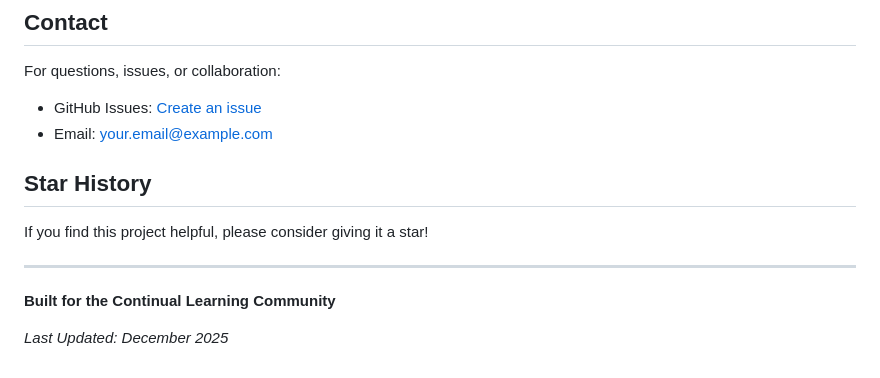
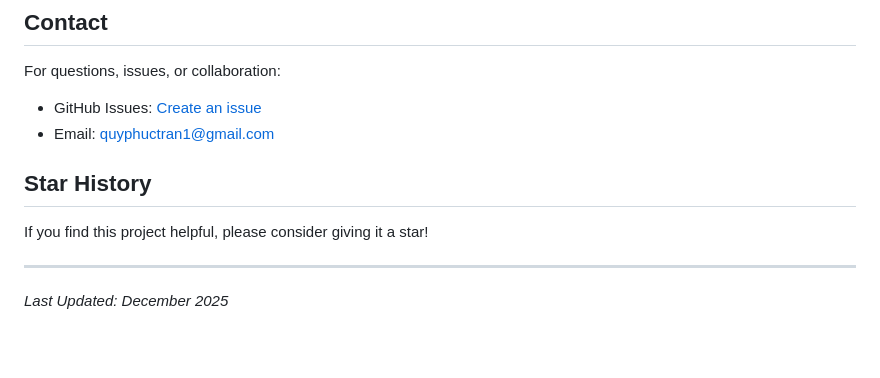
Before and after one commit to elite3012/AI-Object-Detection-Continual-Learning, a Markdown page: README.md, the part around the change. Rendered like a GitHub page; blank space fills up the shorter version.

Commit message:
doc: update README

```diff
--- a/README.md
+++ b/README.md
@@ -315,7 +315,7 @@ This project is licensed under the MIT License - see [LICENSE](LICENSE) for deta
 
 For questions, issues, or collaboration:
 - GitHub Issues: [Create an issue](https://github.com/yourusername/AI-Object-Dection-Continual-Learning/issues)
-- Email: your.email@example.com
+- Email: quyphuctran1@gmail.com
 
 ## Star History
 
@@ -323,6 +323,4 @@ If you find this project helpful, please consider giving it a star!
 
 ---
 
-**Built for the Continual Learning Community**
-
 *Last Updated: December 2025*
```
